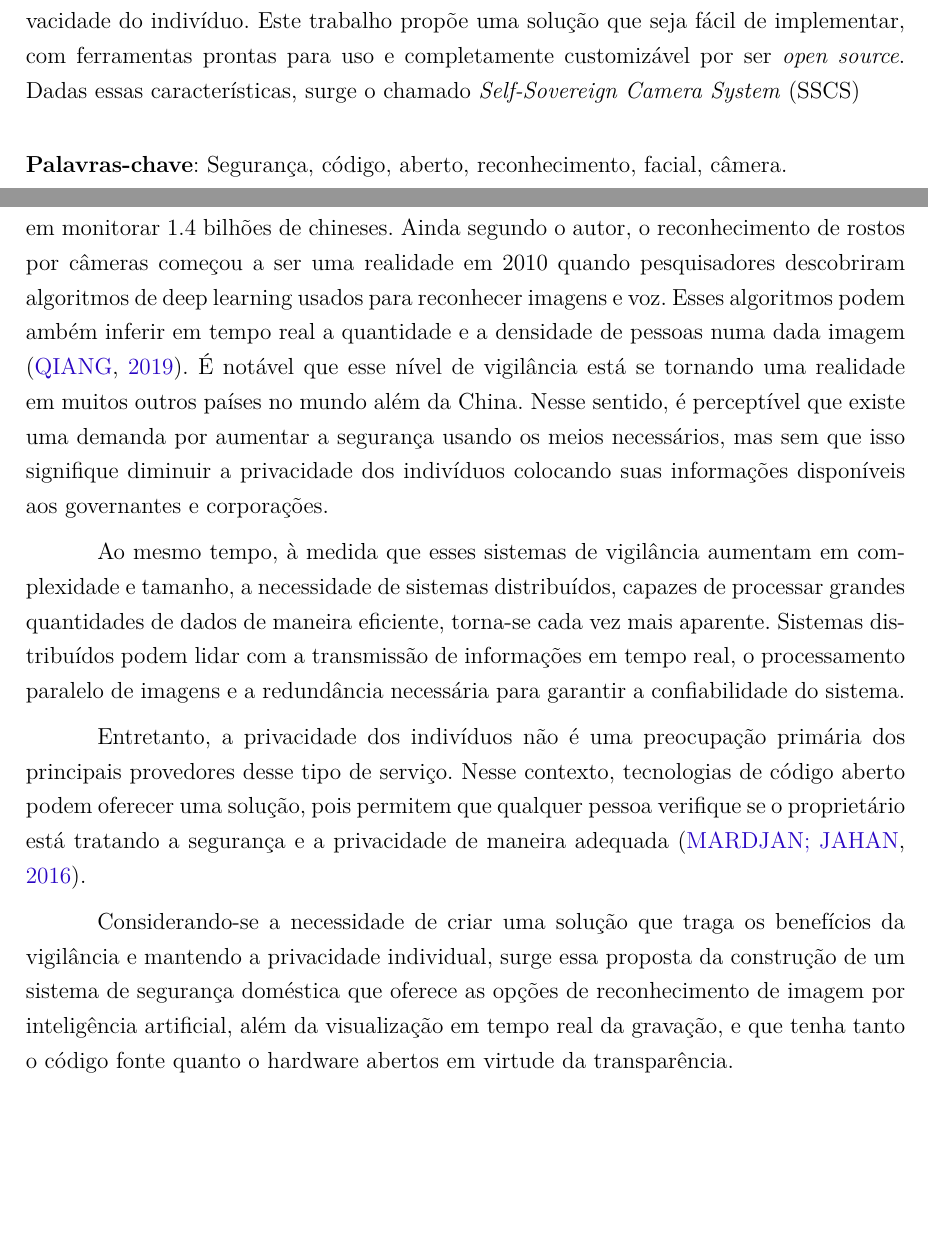
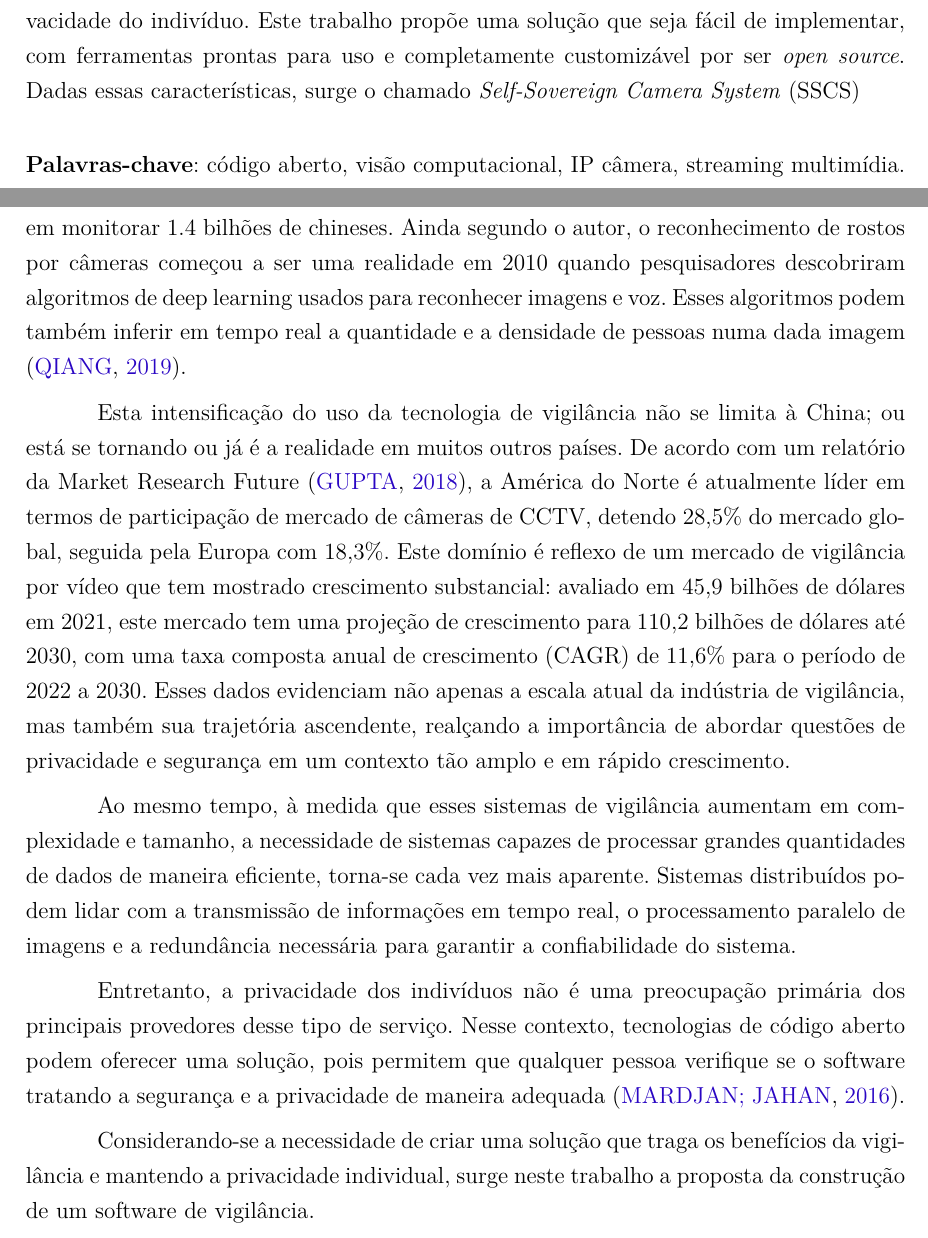
Before and after one commit to pedrohba1/SSCS, a LaTeX thesis (latex/main.tex): two parts of pages 4 and 11 of 31 before the commit and two parts of pages 4 and 11 of 32 after it, joined at a grey line, cut so that both start at the same text, the shorter picture padded with empty space. Compiled offline with pdfLaTeX.

Commit message:
nova referência, informações de mercado na introdução

```diff
--- a/latex/main.tex
+++ b/latex/main.tex
@@ -125,7 +125,7 @@ brazil]{facom-ufu-abntex2}
 	\vspace{\onelineskip}
 
 	\noindent
-	\textbf{Palavras-chave}: Segurança, código,  aberto, reconhecimento, facial, câmera.  %TCC:
+	\textbf{Palavras-chave}: código  aberto, visão computacional, IP câmera, streaming multimídia.  %TCC:
 \end{resumo}
 
 \begin{resumo}[Abstract]
@@ -212,33 +215,39 @@ e na última década, avanços tecnológicos tornaram essas câmeras ainda mais
 eficientes em monitorar 1.4 bilhões de chineses. Ainda segundo o autor, o
 reconhecimento de rostos por câmeras começou a ser uma realidade em 2010 quando
 pesquisadores descobriram algoritmos de deep learning usados para reconhecer
-imagens e voz. Esses algoritmos podem ambém inferir em tempo real a quantidade
-e a densidade de pessoas numa dada imagem \cite{qiang2019road}. É notável que
-esse nível de vigilância está se tornando uma realidade em muitos outros países
-no mundo além da China. Nesse sentido, é perceptível que existe uma demanda por
-aumentar a segurança usando os meios necessários, mas sem que isso signifique
-diminuir a privacidade dos indivíduos colocando suas informações disponíveis
-aos governantes e corporações.
+imagens e voz. Esses algoritmos podem também inferir em tempo real a quantidade
+e a densidade de pessoas numa dada imagem \cite{qiang2019road}.
+
+Esta intensificação do uso da tecnologia de vigilância não se limita à China;
+ou está se tornando ou já é a realidade em muitos outros países. De acordo com
+um relatório da Market Research Future \cite{Gupta2018}, a América do Norte é
+atualmente líder em termos de participação de mercado de câmeras de CCTV,
+detendo 28,5\% do mercado global, seguida pela Europa com 18,3\%. Este domínio
+é reflexo de um mercado de vigilância por vídeo que tem mostrado crescimento
+substancial: avaliado em 45,9 bilhões de dólares em 2021, este mercado tem uma
+projeção de crescimento para 110,2 bilhões de dólares até 2030, com uma taxa
+composta anual de crescimento (CAGR) de 11,6\% para o período de 2022 a 2030.
+Esses dados evidenciam não apenas a escala atual da indústria de vigilância,
+mas também sua trajetória ascendente, realçando a importância de abordar
+questões de privacidade e segurança em um contexto tão amplo e em rápido
+crescimento.
 
 Ao mesmo tempo, à medida que esses sistemas de vigilância aumentam em
-complexidade e tamanho, a necessidade de sistemas distribuídos, capazes de
-processar grandes quantidades de dados de maneira eficiente, torna-se cada vez
-mais aparente. Sistemas distribuídos podem lidar com a transmissão de
-informações em tempo real, o processamento paralelo de imagens e a redundância
-necessária para garantir a confiabilidade do sistema.
+complexidade e tamanho, a necessidade de sistemas capazes de processar grandes
+quantidades de dados de maneira eficiente, torna-se cada vez mais aparente.
+Sistemas distribuídos podem lidar com a transmissão de informações em tempo
+real, o processamento paralelo de imagens e a redundância necessária para
+garantir a confiabilidade do sistema.
 
 Entretanto, a privacidade dos indivíduos não é uma preocupação primária dos
 principais provedores desse tipo de serviço. Nesse contexto, tecnologias de
 código aberto podem oferecer uma solução, pois permitem que qualquer pessoa
-verifique se o proprietário está tratando a segurança e a privacidade de
+verifique se o software tratando a segurança e a privacidade de
 maneira adequada \cite{mardjan2016open}.
 
 Considerando-se a necessidade de criar uma solução que traga os benefícios da
-vigilância e mantendo a privacidade individual, surge essa proposta da
-construção de um sistema de segurança doméstica que oferece as opções de
-reconhecimento de imagem por inteligência artificial, além da visualização em
-tempo real da gravação, e que tenha tanto o código fonte quanto o hardware
-abertos em virtude da transparência.
+vigilância e mantendo a privacidade individual, surge neste trabalho a proposta
+da construção de um software de vigilância.
 
 \section{Objetivos}
 
```
Also changed, not shown: latex/abntex2-modelo-references.bib (+11 -0 lines), latex/main.pdf, latex/main.tex (7 more changed lines).
